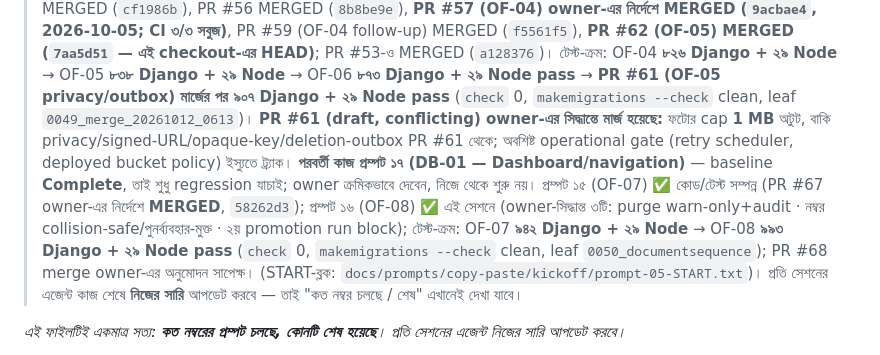
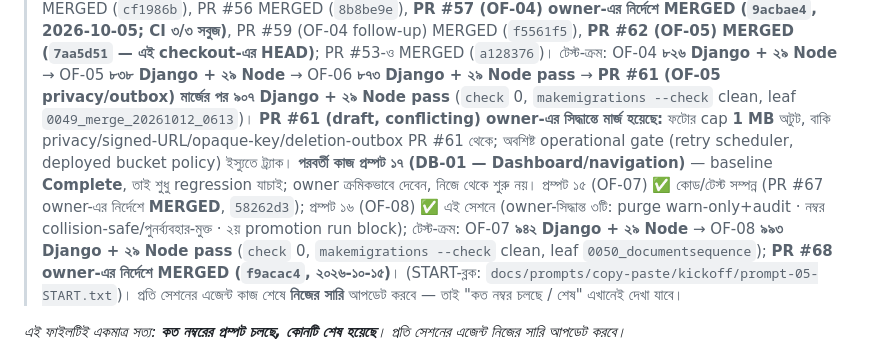
Before and after one commit to riazdzt2025-byte/school-management-system, a Markdown page: docs/prompts/PROGRESS.md, the part around one of its changes. GitHub-like rendering.

```diff
--- a/docs/prompts/PROGRESS.md
+++ b/docs/prompts/PROGRESS.md
@@ -3,7 +3,7 @@
 > **নতুন সেশনে শুরু করছেন?** `docs/prompts/HANDOFF-START.md` পড়ুন (মাত্র ২টি জিনিস পাঠাতে হয়)।
 > **✅ প্রম্পট প্ল্যান এখন `main`-এ merge হয়েছে (PR #34, `ec6604b`) — সাধারণ `git pull main` করলেই সব ফাইল চলে আসবে। লিংক: `docs/prompts/LINKS.md`।**
 > **এখনকার অবস্থা:** প্রম্পট **০১–১৬ ✅** (প্রমাণ নিজ নিজ ledger/report-এ)। PR #54 (OF-02) MERGED (`82ce15a`), PR #55 (OF-03) MERGED (`cf1986b`), PR #56 MERGED (`8b8be9e`), **PR #57 (OF-04) owner-এর নির্দেশে MERGED (`9acbae4`, 2026-10-05; CI ৩/৩ সবুজ)**, PR #59 (OF-04 follow-up) MERGED (`f5561f5`), **PR #62 (OF-05) MERGED (`7aa5d51` — এই checkout-এর HEAD)**; PR #53-ও MERGED (`a128376`)। টেস্ট-ক্রম: OF-04 **৮২৬ Django + ২৯ Node** → OF-05 **৮৩৮ Django + ২৯ Node** → OF-06 **৮৭৩ Django + ২৯ Node pass** → **PR #61 (OF-05 privacy/outbox) মার্জের পর ৯০৭ Django + ২৯ Node pass** (`check` 0, `makemigrations --check` clean, leaf `0049_merge_20261012_0613`)। **PR #61 (draft, conflicting) owner-এর সিদ্ধান্তে মার্জ হয়েছে:** ফটোর cap **1 MB** অটুট, বাকি privacy/signed-URL/opaque-key/deletion-outbox PR #61 থেকে; অবশিষ্ট operational gate (retry scheduler, deployed bucket policy) ইস্যুতে ট্র্যাক।
-> **পরবর্তী কাজ প্রম্পট ১৭ (DB-01 — Dashboard/navigation)** — baseline **Complete**, তাই শুধু regression যাচাই; owner ক্রমিকভাবে দেবেন, নিজে থেকে শুরু নয়। প্রম্পট ১৫ (OF-07) ✅ কোড/টেস্ট সম্পন্ন (PR #67 owner-এর নির্দেশে **MERGED**, `58262d3`); প্রম্পট ১৬ (OF-08) ✅ এই সেশনে (owner-সিদ্ধান্ত ৩টি: purge warn-only+audit · নম্বর collision-safe/পুনর্ব্যবহার-মুক্ত · ২য় promotion run block); টেস্ট-ক্রম: OF-07 **৯৪২ Django + ২৯ Node** → OF-08 **৯৯৩ Django + ২৯ Node pass** (`check` 0, `makemigrations --check` clean, leaf `0050_documentsequence`); PR #68 merge owner-এর অনুমোদন সাপেক্ষ।
+> **পরবর্তী কাজ প্রম্পট ১৭ (DB-01 — Dashboard/navigation)** — baseline **Complete**, তাই শুধু regression যাচাই; owner ক্রমিকভাবে দেবেন, নিজে থেকে শুরু নয়। প্রম্পট ১৫ (OF-07) ✅ কোড/টেস্ট সম্পন্ন (PR #67 owner-এর নির্দেশে **MERGED**, `58262d3`); প্রম্পট ১৬ (OF-08) ✅ এই সেশনে (owner-সিদ্ধান্ত ৩টি: purge warn-only+audit · নম্বর collision-safe/পুনর্ব্যবহার-মুক্ত · ২য় promotion run block); টেস্ট-ক্রম: OF-07 **৯৪২ Django + ২৯ Node** → OF-08 **৯৯৩ Django + ২৯ Node pass** (`check` 0, `makemigrations --check` clean, leaf `0050_documentsequence`); **PR #68 owner-এর নির্দেশে MERGED (`f9acac4`, ২০২৬-১০-১৫)**।
 > (START-ব্লক: `docs/prompts/copy-paste/kickoff/prompt-05-START.txt`)।
 > প্রতি সেশনের এজেন্ট কাজ শেষে **নিজের সারি** আপডেট করবে — তাই "কত নম্বর চলছে / শেষ" এখানেই দেখা যাবে।
 
```
Also changed, not shown: other parts of docs/prompts/PROGRESS.md (+1 -1 lines), docs/HANDOFF.md (+2 -1 lines), 1 other file.
